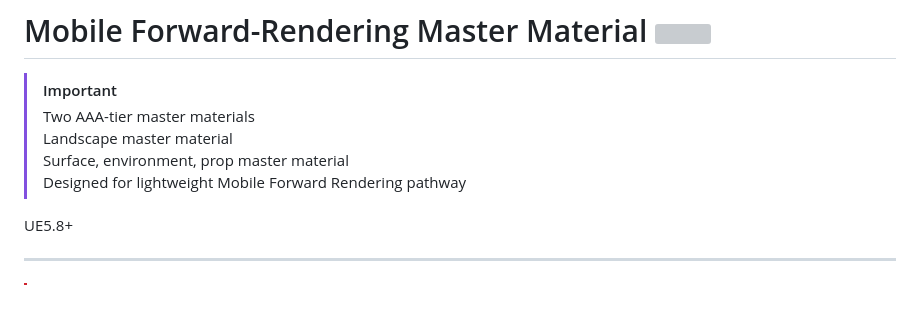
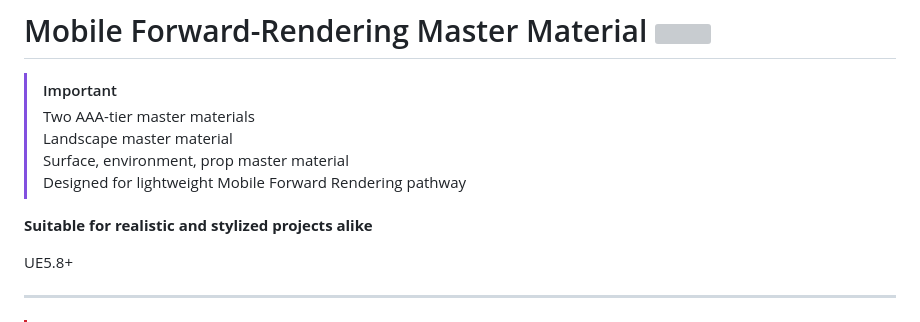
Before and after one commit to Vaei/MobMaterials, a Markdown page: README.md, the part around the change. Rendered like a GitHub page; blank space fills up the shorter version; grey boxes are pictures that could not be loaded.

Commit message:
README/TUTORIAL

```diff
--- a/README.md
+++ b/README.md
@@ -5,6 +5,8 @@
 > <br>Landscape master material
 > <br>Surface, environment, prop master material
 > <br>Designed for lightweight Mobile Forward Rendering pathway
+
+**Suitable for realistic and stylized projects alike**
 
 UE5.8+
 
```
Also changed, not shown: MOBMASTER_TUTORIAL.md (+2 -4 lines).
